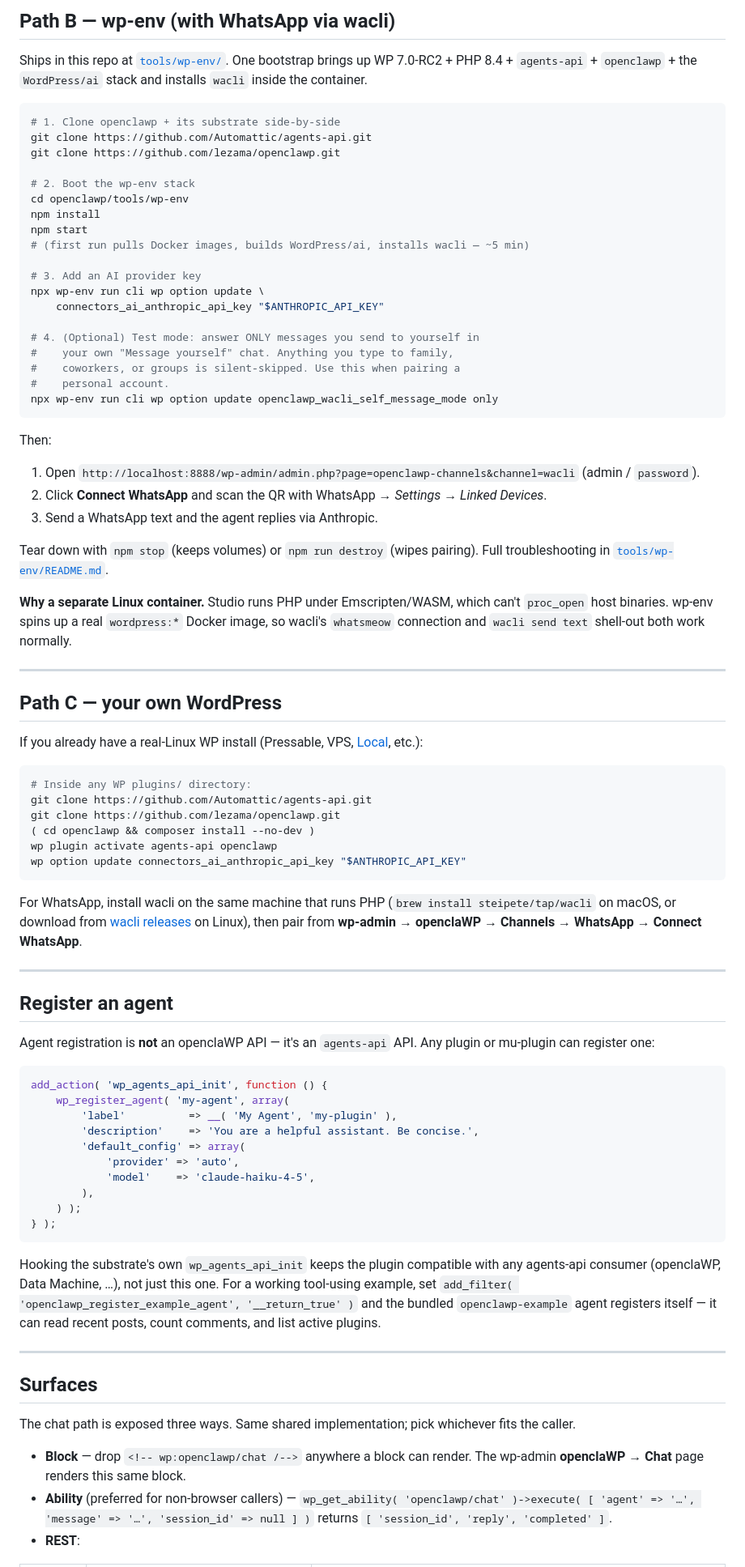
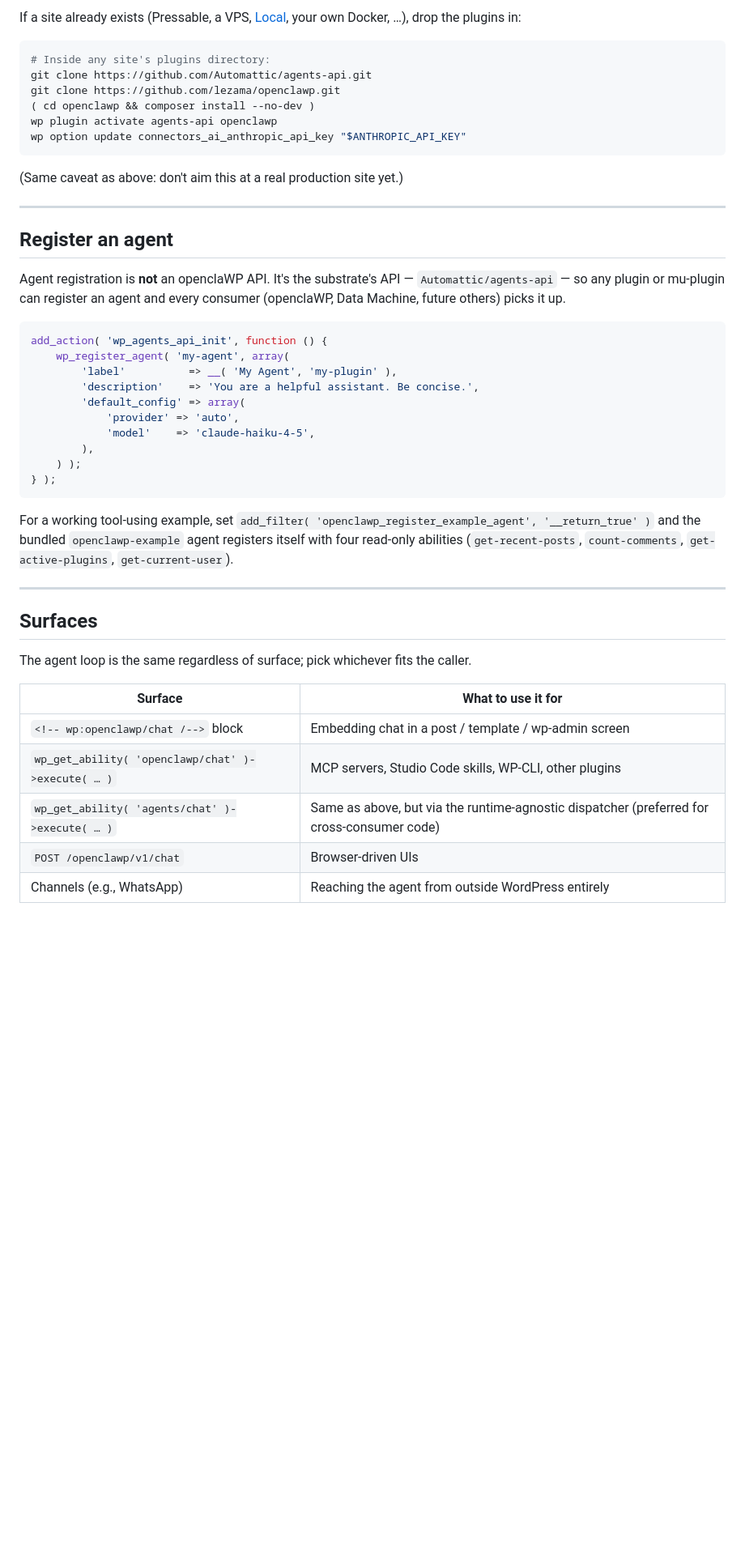
Before and after one commit to lezama/openclawp, a Markdown page: README.md, the part around one of its changes. Shown at 81% size. Drawn GitHub-style; blank space fills up the shorter version.

````diff
--- a/README.md
+++ b/README.md
@@ -50,48 +65,8 @@ Then drop a `<!-- wp:openclawp/chat /-->` block in any post or template, or visi
 
-## Path B — wp-env (with WhatsApp via wacli)
-
-Ships in this repo at [`tools/wp-env/`](tools/wp-env). One bootstrap brings up WP 7.0-RC2 + PHP 8.4 + `agents-api` + `openclawp` + the `WordPress/ai` stack and installs `wacli` inside the container.
+If a site already exists (Pressable, a VPS, [Local](https://localwp.com/), your own Docker, …), drop the plugins in:
 
 ```bash
-# 1. Clone openclawp + its substrate side-by-side
-git clone https://github.com/Automattic/agents-api.git
-git clone https://github.com/lezama/openclawp.git
-
-# 2. Boot the wp-env stack
-cd openclawp/tools/wp-env
-npm install
-npm start
-# (first run pulls Docker images, builds WordPress/ai, installs wacli — ~5 min)
-
-# 3. Add an AI provider key
-npx wp-env run cli wp option update \
-	connectors_ai_anthropic_api_key "$ANTHROPIC_API_KEY"
-
-# 4. (Optional) Test mode: answer ONLY messages you send to yourself in
-#    your own "Message yourself" chat. Anything you type to family,
-#    coworkers, or groups is silent-skipped. Use this when pairing a
-#    personal account.
-npx wp-env run cli wp option update openclawp_wacli_self_message_mode only
-```
-
-Then:
-
-1. Open `http://localhost:8888/wp-admin/admin.php?page=openclawp-channels&channel=wacli` (admin / `password`).
-2. Click **Connect WhatsApp** and scan the QR with WhatsApp → *Settings → Linked Devices*.
-3. Send a WhatsApp text and the agent replies via Anthropic.
-
-Tear down with `npm stop` (keeps volumes) or `npm run destroy` (wipes pairing). Full troubleshooting in [`tools/wp-env/README.md`](tools/wp-env/README.md).
-
-**Why a separate Linux container.** Studio runs PHP under Emscripten/WASM, which can't `proc_open` host binaries. wp-env spins up a real `wordpress:*` Docker image, so wacli's `whatsmeow` connection and `wacli send text` shell-out both work normally.
-
----
-
-## Path C — your own WordPress
-
-If you already have a real-Linux WP install (Pressable, VPS, [Local](https://localwp.com/), etc.):
-
-```bash
-# Inside any WP plugins/ directory:
+# Inside any site's plugins directory:
 git clone https://github.com/Automattic/agents-api.git
 git clone https://github.com/lezama/openclawp.git
 ( cd openclawp && composer install --no-dev )
@@ -99,13 +74,13 @@ wp plugin activate agents-api openclawp
 wp option update connectors_ai_anthropic_api_key "$ANTHROPIC_API_KEY"
 ```
 
-For WhatsApp, install wacli on the same machine that runs PHP (`brew install steipete/tap/wacli` on macOS, or download from [wacli releases](https://github.com/openclaw/wacli/releases) on Linux), then pair from **wp-admin → openclaWP → Channels → WhatsApp → Connect WhatsApp**.
+(Same caveat as above: don't aim this at a real production site yet.)
 
 ---
 
 ## Register an agent
 
-Agent registration is **not** an openclaWP API — it's an `agents-api` API. Any plugin or mu-plugin can register one:
+Agent registration is **not** an openclaWP API. It's the substrate's API — `Automattic/agents-api` — so any plugin or mu-plugin can register an agent and every consumer (openclaWP, Data Machine, future others) picks it up.
 
 ```php
 add_action( 'wp_agents_api_init', function () {
@@ -120,15 +95,19 @@ add_action( 'wp_agents_api_init', function () {
 } );
 ```
 
-Hooking the substrate's own `wp_agents_api_init` keeps the plugin compatible with any agents-api consumer (openclaWP, Data Machine, …), not just this one. For a working tool-using example, set `add_filter( 'openclawp_register_example_agent', '__return_true' )` and the bundled `openclawp-example` agent registers itself — it can read recent posts, count comments, and list active plugins.
+For a working tool-using example, set `add_filter( 'openclawp_register_example_agent', '__return_true' )` and the bundled `openclawp-example` agent registers itself with four read-only abilities (`get-recent-posts`, `count-comments`, `get-active-plugins`, `get-current-user`).
 
 ---
 
 ## Surfaces
 
-The chat path is exposed three ways. Same shared implementation; pick whichever fits the caller.
+The agent loop is the same regardless of surface; pick whichever fits the caller.
 
-- **Block** — drop `<!-- wp:openclawp/chat /-->` anywhere a block can render. The wp-admin **openclaWP → Chat** page renders this same block.
-- **Ability** (preferred for non-browser callers) — `wp_get_ability( 'openclawp/chat' )->execute( [ 'agent' => '…', 'message' => '…', 'session_id' => null ] )` returns `[ 'session_id', 'reply', 'completed' ]`.
-- **REST**:
+| Surface | What to use it for |
+|---|---|
+| `<!-- wp:openclawp/chat /-->` block | Embedding chat in a post / template / wp-admin screen |
+| `wp_get_ability( 'openclawp/chat' )->execute( … )` | MCP servers, Studio Code skills, WP-CLI, other plugins |
+| `wp_get_ability( 'agents/chat' )->execute( … )` | Same as above, but via the runtime-agnostic dispatcher (preferred for cross-consumer code) |
+| `POST /openclawp/v1/chat` | Browser-driven UIs |
+| Channels (e.g., WhatsApp) | Reaching the agent from outside WordPress entirely |
 
````
Also changed, not shown: other parts of README.md (+100 -75 lines).
